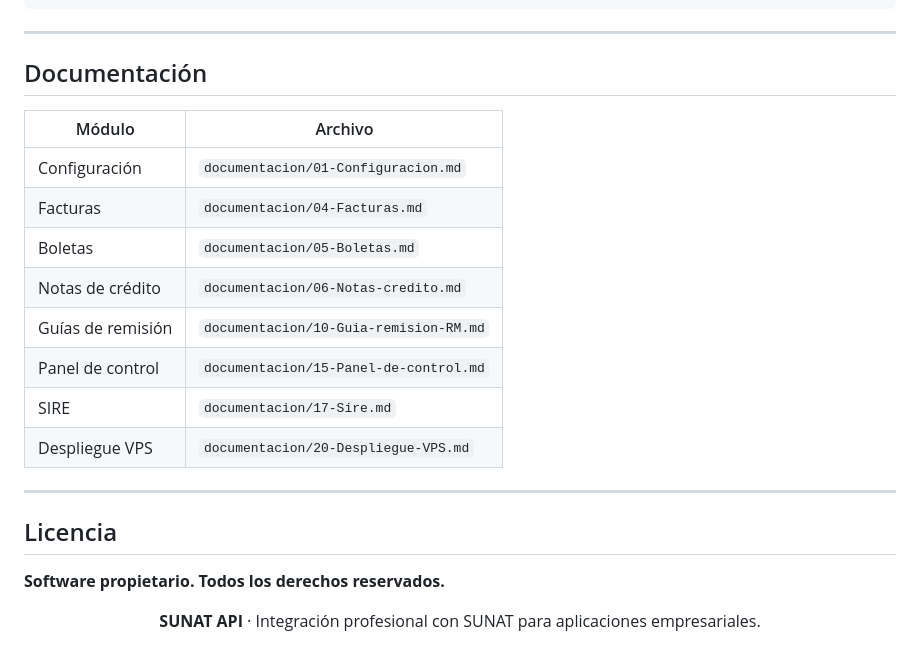
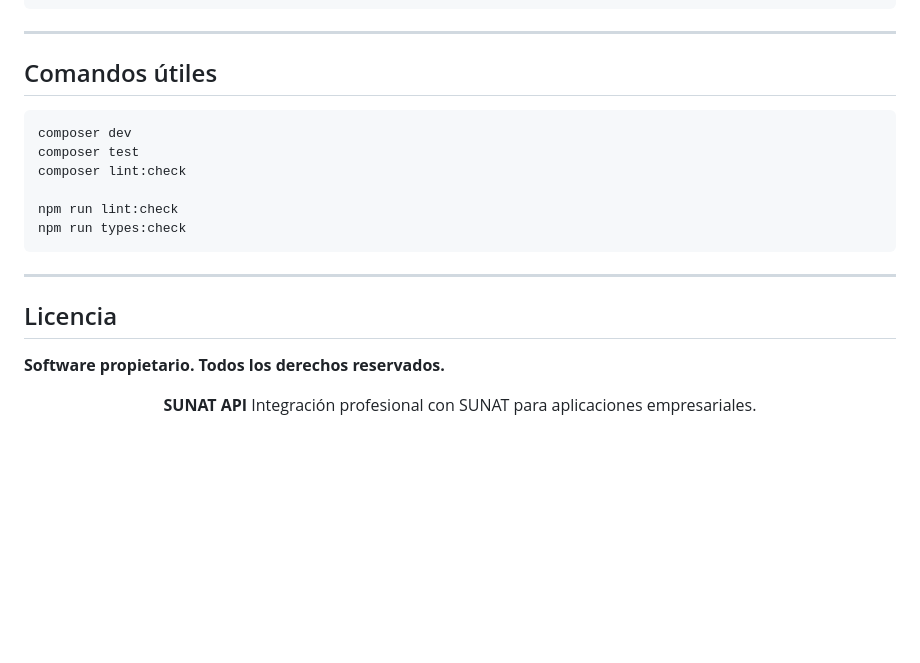
Before and after one commit to EskalaSP/ServiceSFacturacionSunat, a Markdown page: README.md, the part around one of its changes. Rendered like a GitHub page; blank space fills up the shorter version.

````diff
--- a/README.md
+++ b/README.md
@@ -175,18 +258,16 @@ Vite
 
 ---
 
-## Documentación
+## Comandos útiles
 
-| Módulo            | Archivo                                |
-| ----------------- | -------------------------------------- |
-| Configuración     | `documentacion/01-Configuracion.md`    |
-| Facturas          | `documentacion/04-Facturas.md`         |
-| Boletas           | `documentacion/05-Boletas.md`          |
-| Notas de crédito  | `documentacion/06-Notas-credito.md`    |
-| Guías de remisión | `documentacion/10-Guia-remision-RM.md` |
-| Panel de control  | `documentacion/15-Panel-de-control.md` |
-| SIRE              | `documentacion/17-Sire.md`             |
-| Despliegue VPS    | `documentacion/20-Despliegue-VPS.md`   |
+```bash
+composer dev
+composer test
+composer lint:check
+
+npm run lint:check
+npm run types:check
+```
 
 ---
 
@@ -196,6 +277,7 @@ Vite
 
 <div align="center">
 
-**SUNAT API** · Integración profesional con SUNAT para aplicaciones empresariales.
+**SUNAT API**
+Integración profesional con SUNAT para aplicaciones empresariales.
 
 </div>
````
Also changed, not shown: other parts of README.md (+108 -25 lines).
